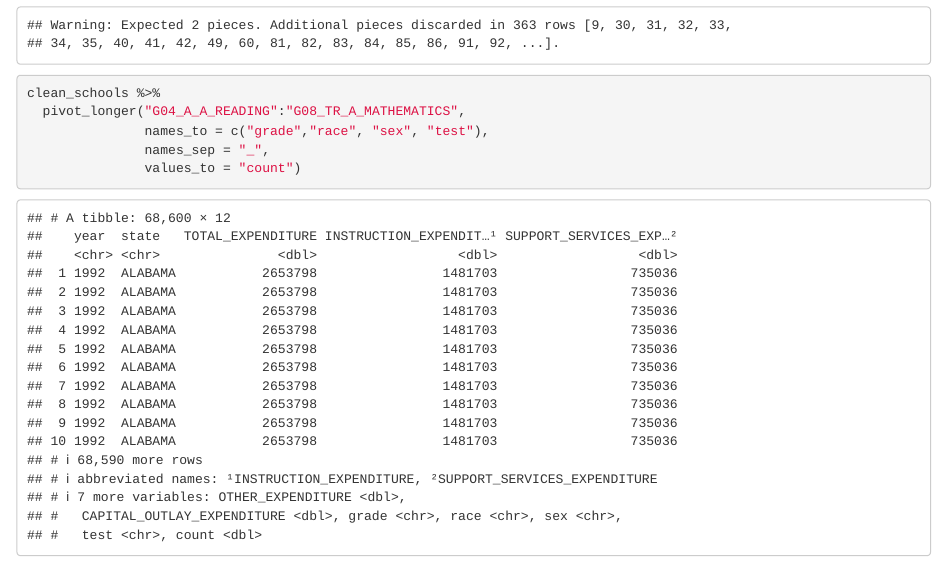
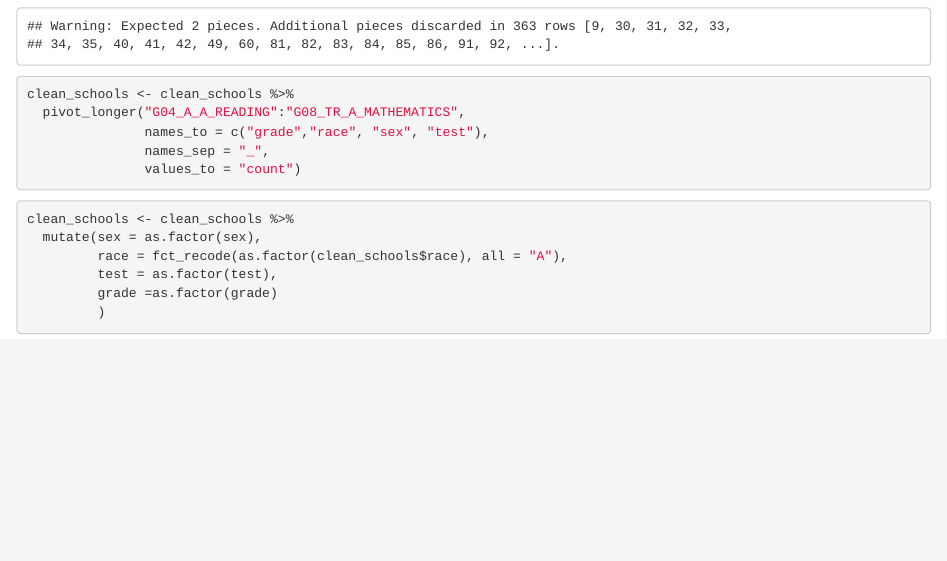
Before and after one commit to bretthickman/331-Final-Project, an R Markdown document (finalproject.Rmd): the page in a window 1100 px wide, from 480 px down. Rendered offline with R 4.5, knitr and Pandoc, with nearby package versions.

Commit message:
factor recode

````diff
--- a/finalproject.Rmd
+++ b/finalproject.Rmd
@@ -35,9 +35,23 @@ clean_schools <- clean_schools %>%
 ```
 
 ```{r}
-clean_schools %>%
+clean_schools <- clean_schools %>%
   pivot_longer("G04_A_A_READING":"G08_TR_A_MATHEMATICS",
                names_to = c("grade","race", "sex", "test"),
                names_sep = "_",
                values_to = "count")
 ```
+
+```{r}
+clean_schools <- clean_schools %>%
+  mutate(sex = as.factor(sex),
+         race = fct_recode(as.factor(clean_schools$race), all = "A"),
+         test = as.factor(test),
+         grade =as.factor(grade)
+         )
+
+```
+
+```{r}
+
+```
````
